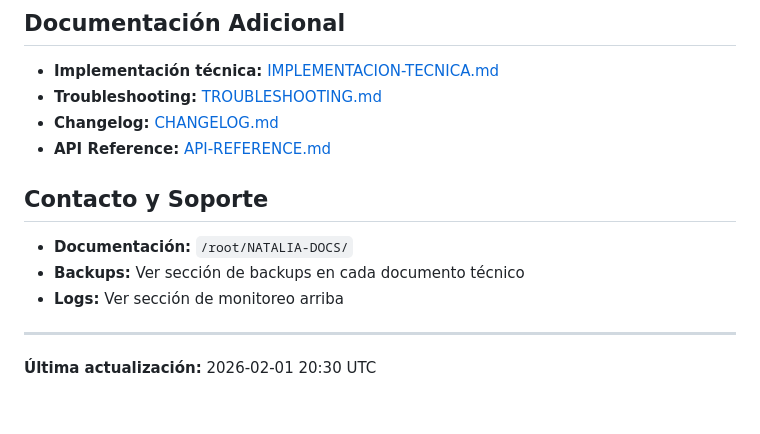
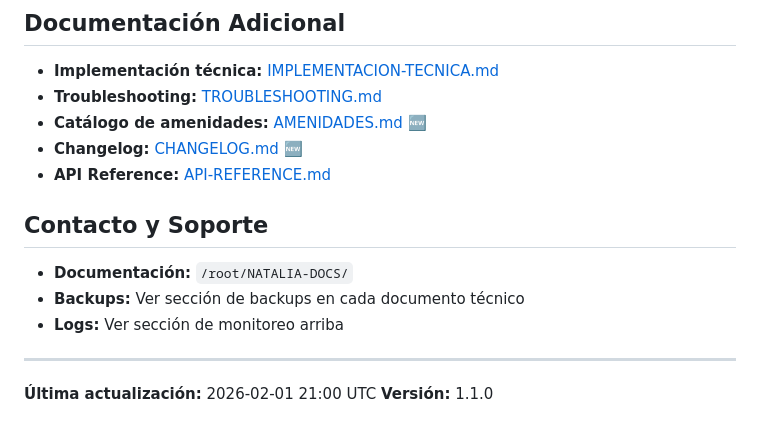
Before and after one commit to juliobrasa/natalia-docs, a Markdown page: README.md, the part around one of its changes. GitHub-like rendering.

```diff
--- a/README.md
+++ b/README.md
@@ -175,7 +196,8 @@ curl -X POST http://194.41.119.117:18790/api/chat \
 
 - **Implementación técnica:** [IMPLEMENTACION-TECNICA.md](./IMPLEMENTACION-TECNICA.md)
 - **Troubleshooting:** [TROUBLESHOOTING.md](./TROUBLESHOOTING.md)
-- **Changelog:** [CHANGELOG.md](./CHANGELOG.md)
+- **Catálogo de amenidades:** [AMENIDADES.md](./AMENIDADES.md) 🆕
+- **Changelog:** [CHANGELOG.md](./CHANGELOG.md) 🆕
 - **API Reference:** [API-REFERENCE.md](./API-REFERENCE.md)
 
 ## Contacto y Soporte
@@ -186,4 +208,5 @@ curl -X POST http://194.41.119.117:18790/api/chat \
 
 ---
 
-**Última actualización:** 2026-02-01 20:30 UTC
+**Última actualización:** 2026-02-01 21:00 UTC
+**Versión:** 1.1.0
```
Also changed, not shown: other parts of README.md (+25 -4 lines), AMENIDADES.md (added, +202 -0 lines), CHANGELOG.md (added, +74 -0 lines).
